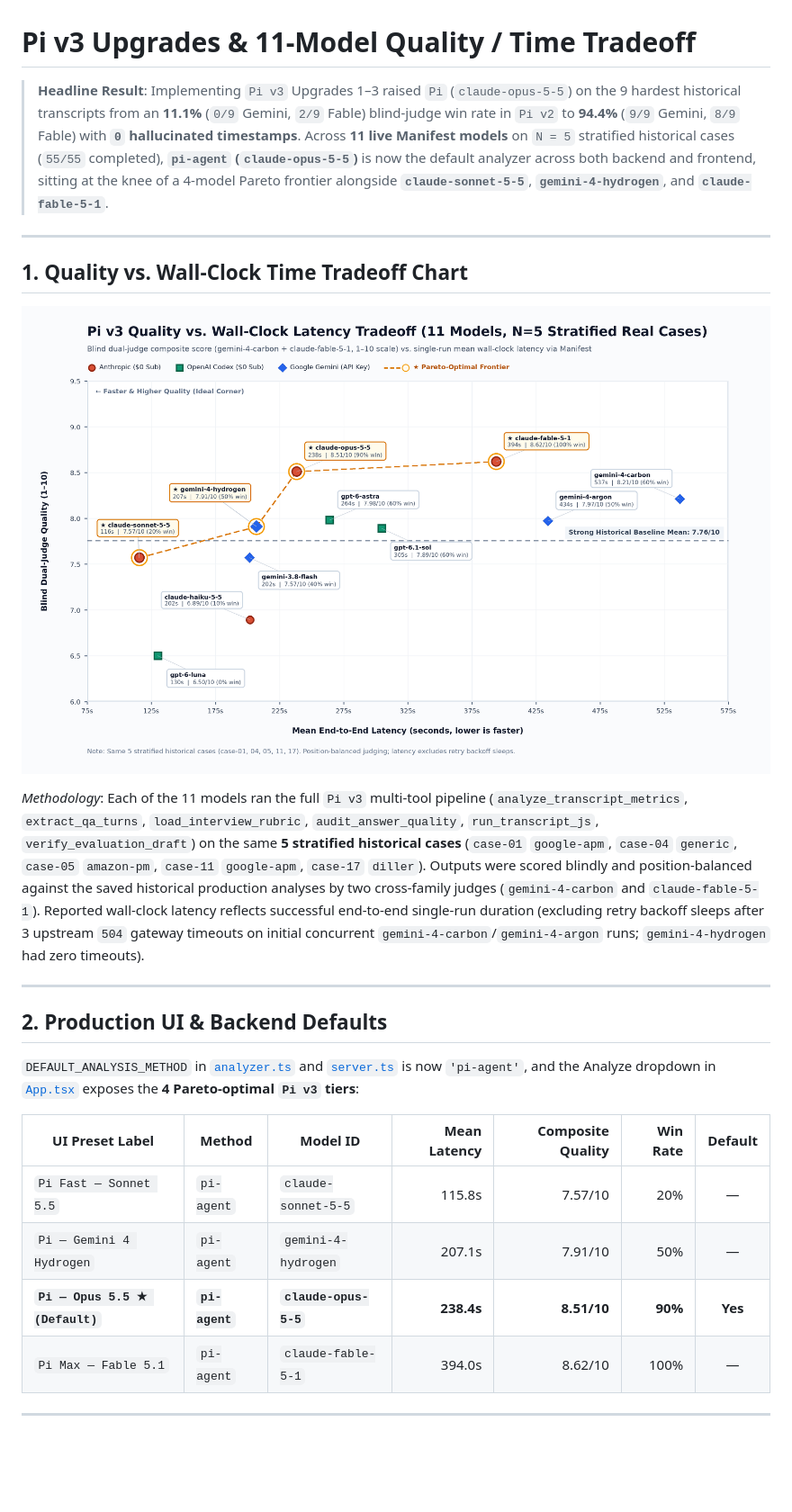
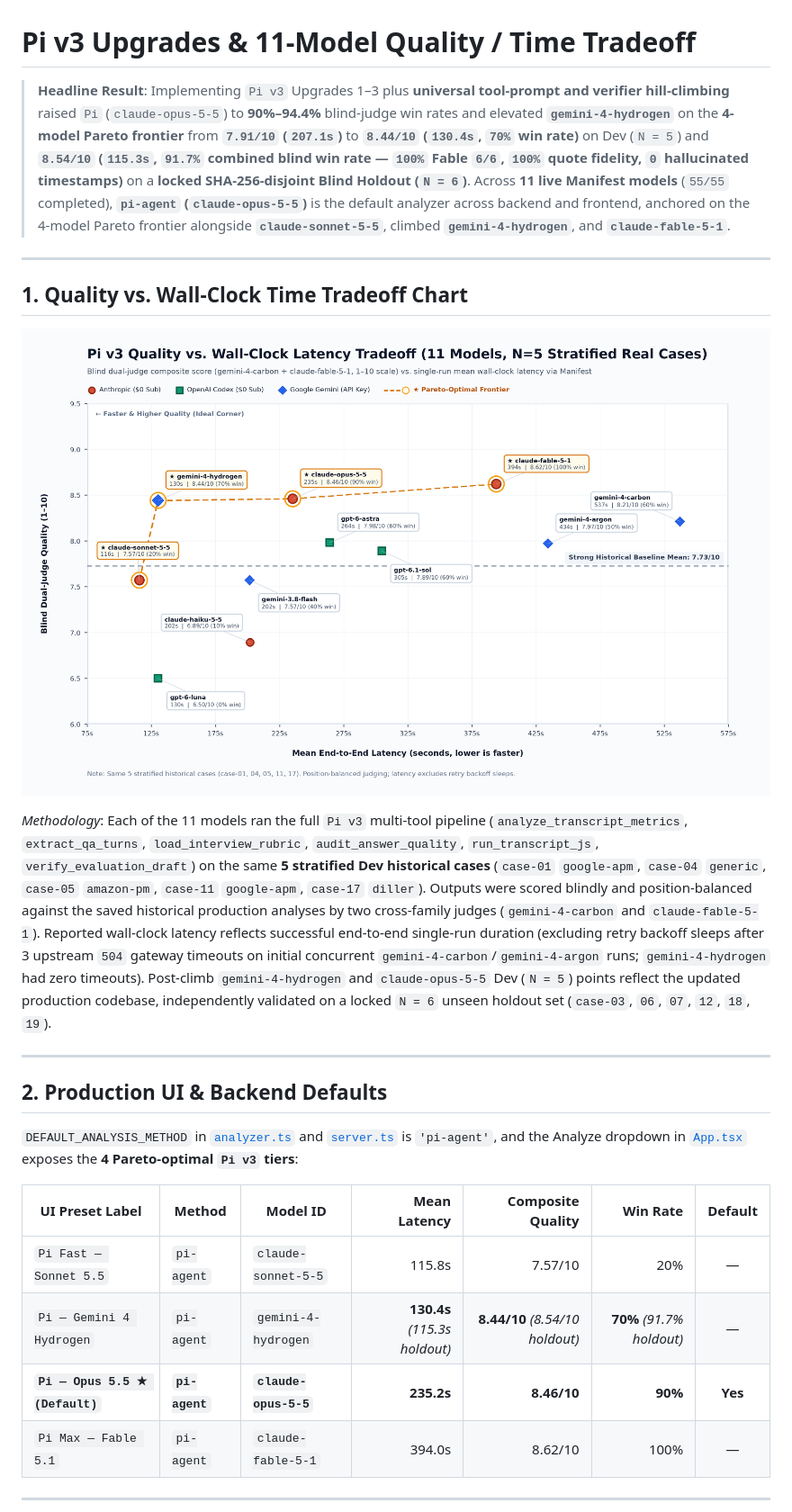
Before and after one commit to scottmsilver/interview-analyzer, a Markdown page: docs/pi-v3-model-tradeoff.md, the part around one of its changes. Shown at 90% size. Rendered like a GitHub page; pictures changed too: docs/pi-v3-quality-time-tradeoff.png; blank space fills up the shorter version.

```diff
--- a/docs/pi-v3-model-tradeoff.md
+++ b/docs/pi-v3-model-tradeoff.md
@@ -1,6 +1,6 @@
 # Pi v3 Upgrades & 11-Model Quality / Time Tradeoff
 
-> **Headline Result**: Implementing `Pi v3` Upgrades 1–3 raised `Pi` (`claude-opus-5-5`) on the 9 hardest historical transcripts from an **11.1%** (`0/9` Gemini, `2/9` Fable) blind-judge win rate in `Pi v2` to **94.4%** (`9/9` Gemini, `8/9` Fable) with **`0` hallucinated timestamps**. Across **11 live Manifest models** on `N = 5` stratified historical cases (`55/55` completed), **`pi-agent` (`claude-opus-5-5`)** is now the default analyzer across both backend and frontend, sitting at the knee of a 4-model Pareto frontier alongside **`claude-sonnet-5-5`**, **`gemini-4-hydrogen`**, and **`claude-fable-5-1`**.
+> **Headline Result**: Implementing `Pi v3` Upgrades 1–3 plus **universal tool-prompt and verifier hill-climbing** raised `Pi` (`claude-opus-5-5`) to **90%–94.4%** blind-judge win rates and elevated **`gemini-4-hydrogen`** on the **4-model Pareto frontier** from **`7.91/10` (`207.1s`)** to **`8.44/10` (`130.4s`, `70%` win rate)** on Dev (`N = 5`) and **`8.54/10` (`115.3s`, `91.7%` combined blind win rate — `100%` Fable `6/6`, `100%` quote fidelity, `0` hallucinated timestamps)** on a **locked SHA-256-disjoint Blind Holdout (`N = 6`)**. Across **11 live Manifest models** (`55/55` completed), **`pi-agent` (`claude-opus-5-5`)** is the default analyzer across backend and frontend, anchored on the 4-model Pareto frontier alongside **`claude-sonnet-5-5`**, climbed **`gemini-4-hydrogen`**, and **`claude-fable-5-1`**.
 
 ---
 
@@ -8,19 +8,19 @@
 
 ![Pi v3 Quality vs. Wall-Clock Latency Tradeoff (11 Models)](./pi-v3-quality-time-tradeoff.png)
 
-*Methodology*: Each of the 11 models ran the full `Pi v3` multi-tool pipeline (`analyze_transcript_metrics`, `extract_qa_turns`, `load_interview_rubric`, `audit_answer_quality`, `run_transcript_js`, `verify_evaluation_draft`) on the same **5 stratified historical cases** (`case-01` `google-apm`, `case-04` `generic`, `case-05` `amazon-pm`, `case-11` `google-apm`, `case-17` `diller`). Outputs were scored blindly and position-balanced against the saved historical production analyses by two cross-family judges (`gemini-4-carbon` and `claude-fable-5-1`). Reported wall-clock latency reflects successful end-to-end single-run duration (excluding retry backoff sleeps after 3 upstream `504` gateway timeouts on initial concurrent `gemini-4-carbon`/`gemini-4-argon` runs; `gemini-4-hydrogen` had zero timeouts).
+*Methodology*: Each of the 11 models ran the full `Pi v3` multi-tool pipeline (`analyze_transcript_metrics`, `extract_qa_turns`, `load_interview_rubric`, `audit_answer_quality`, `run_transcript_js`, `verify_evaluation_draft`) on the same **5 stratified Dev historical cases** (`case-01` `google-apm`, `case-04` `generic`, `case-05` `amazon-pm`, `case-11` `google-apm`, `case-17` `diller`). Outputs were scored blindly and position-balanced against the saved historical production analyses by two cross-family judges (`gemini-4-carbon` and `claude-fable-5-1`). Reported wall-clock latency reflects successful end-to-end single-run duration (excluding retry backoff sleeps after 3 upstream `504` gateway timeouts on initial concurrent `gemini-4-carbon`/`gemini-4-argon` runs; `gemini-4-hydrogen` had zero timeouts). Post-climb `gemini-4-hydrogen` and `claude-opus-5-5` Dev (`N = 5`) points reflect the updated production codebase, independently validated on a locked `N = 6` unseen holdout set (`case-03`, `06`, `07`, `12`, `18`, `19`).
 
 ---
 
 ## 2. Production UI & Backend Defaults
 
-`DEFAULT_ANALYSIS_METHOD` in [`analyzer.ts`](../backend/src/analyzer.ts) and [`server.ts`](../backend/src/server.ts) is now `'pi-agent'`, and the Analyze dropdown in [`App.tsx`](../frontend/src/App.tsx) exposes the **4 Pareto-optimal `Pi v3` tiers**:
+`DEFAULT_ANALYSIS_METHOD` in [`analyzer.ts`](../backend/src/analyzer.ts) and [`server.ts`](../backend/src/server.ts) is `'pi-agent'`, and the Analyze dropdown in [`App.tsx`](../frontend/src/App.tsx) exposes the **4 Pareto-optimal `Pi v3` tiers**:
 
 | UI Preset Label | Method | Model ID | Mean Latency | Composite Quality | Win Rate | Default |
 |---|---|---|---:|---:|---:|:---:|
 | `Pi Fast — Sonnet 5.5` | `pi-agent` | `claude-sonnet-5-5` | 115.8s | 7.57/10 | 20% | — |
-| `Pi — Gemini 4 Hydrogen` | `pi-agent` | `gemini-4-hydrogen` | 207.1s | 7.91/10 | 50% | — |
-| **`Pi — Opus 5.5 ★ (Default)`** | **`pi-agent`** | **`claude-opus-5-5`** | **238.4s** | **8.51/10** | **90%** | **Yes** |
+| `Pi — Gemini 4 Hydrogen` | `pi-agent` | `gemini-4-hydrogen` | **130.4s** *(115.3s holdout)* | **8.44/10** *(8.54/10 holdout)* | **70%** *(91.7% holdout)* | — |
+| **`Pi — Opus 5.5 ★ (Default)`** | **`pi-agent`** | **`claude-opus-5-5`** | **235.2s** | **8.46/10** | **90%** | **Yes** |
 | `Pi Max — Fable 5.1` | `pi-agent` | `claude-fable-5-1` | 394.0s | 8.62/10 | 100% | — |
 
 ---
```
Also changed, not shown: other parts of docs/pi-v3-model-tradeoff.md (+46 -15 lines), 5 other files.
